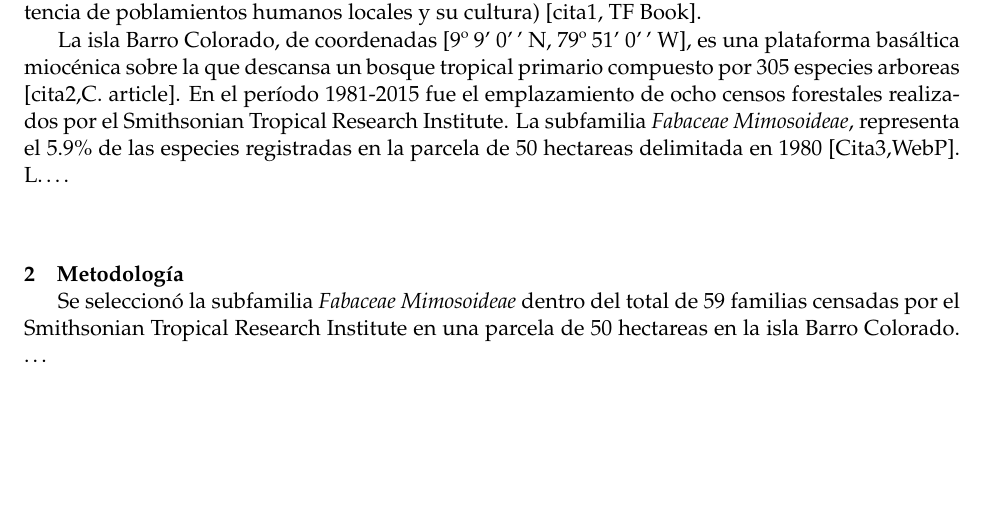
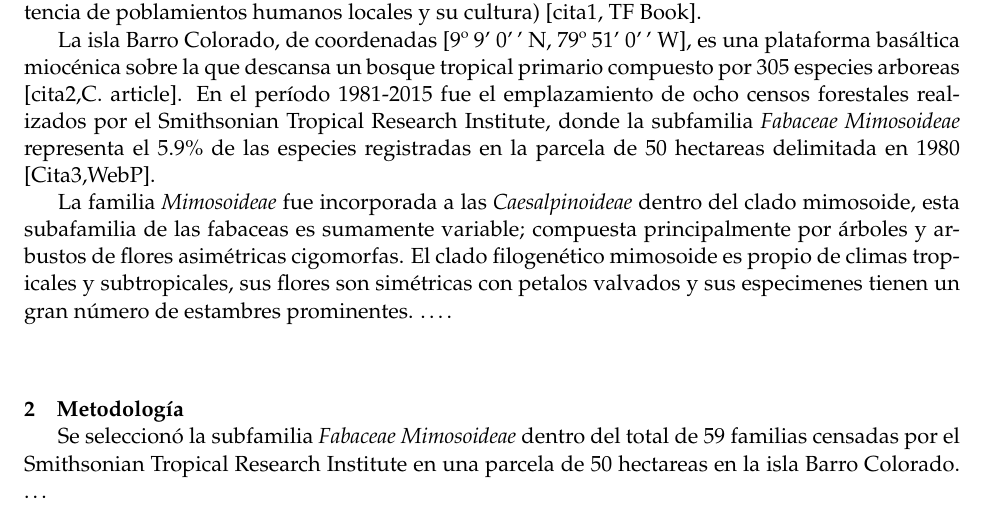
Before and after one commit to biogeografia-202002/unidad-0-asignacion-99-mi-manuscrito-WJLV0425, an R Markdown document (manuscrito.Rmd): part of page 1 of 2, cut so that both start at the same text, the shorter picture padded with empty space. Rendered offline with R 4.5, knitr and Pandoc, then LaTeX, with nearby package versions.

Commit message:
Introducción

```diff
--- a/manuscrito.Rmd
+++ b/manuscrito.Rmd
@@ -34,7 +34,9 @@ header-includes:
 
 El análisis de biodiversidad forestal viabiliza la obtención de información sobre el comportamiento de las especies en su hábitat, los efectos de cambios geoestacionarios, y las probables consecuencias de actividades antrópicas en el ciclo vital de los bosques. La función de los bosques tropicales puede ser productiva (madera, fibra, leña, productos no maderables); ambientales (regulación del clima, reserva de biodiversidad, conservación de suelos y agua, etc.); y social (subsitencia de poblamientos humanos locales y su cultura) [cita1, TF Book].
 
-La isla Barro Colorado, de coordenadas [9º 9' 0'' N, 79º 51' 0'' W], es una plataforma basáltica miocénica sobre la que descansa un bosque tropical primario compuesto por 305 especies arboreas  [cita2,C. article]. En el período 1981-2015 fue el emplazamiento de ocho censos forestales realizados por el Smithsonian Tropical Research Institute. La subfamilia *Fabaceae Mimosoideae*, representa el 5.9% de las especies registradas en la parcela de 50 hectareas delimitada en 1980 [Cita3,WebP]. L\ldots.
+La isla Barro Colorado, de coordenadas [9º 9' 0'' N, 79º 51' 0'' W], es una plataforma basáltica miocénica sobre la que descansa un bosque tropical primario compuesto por 305 especies arboreas  [cita2,C. article]. En el período 1981-2015 fue el emplazamiento de ocho censos forestales realizados por el Smithsonian Tropical Research Institute, donde la subfamilia *Fabaceae Mimosoideae* representa el 5.9% de las especies registradas en la parcela de 50 hectareas delimitada en 1980 [Cita3,WebP].
+
+La familia *Mimosoideae* fue incorporada a las *Caesalpinoideae* dentro del clado mimosoide, esta subafamilia de las fabaceas es sumamente variable; compuesta principalmente por árboles y arbustos de flores asimétricas cigomorfas. El clado filogenético mimosoide es propio de climas tropicales y subtropicales, sus flores son simétricas con petalos valvados y sus especimenes tienen un gran número de estambres prominentes.    \ldots.
 
 # Metodología
 
```
